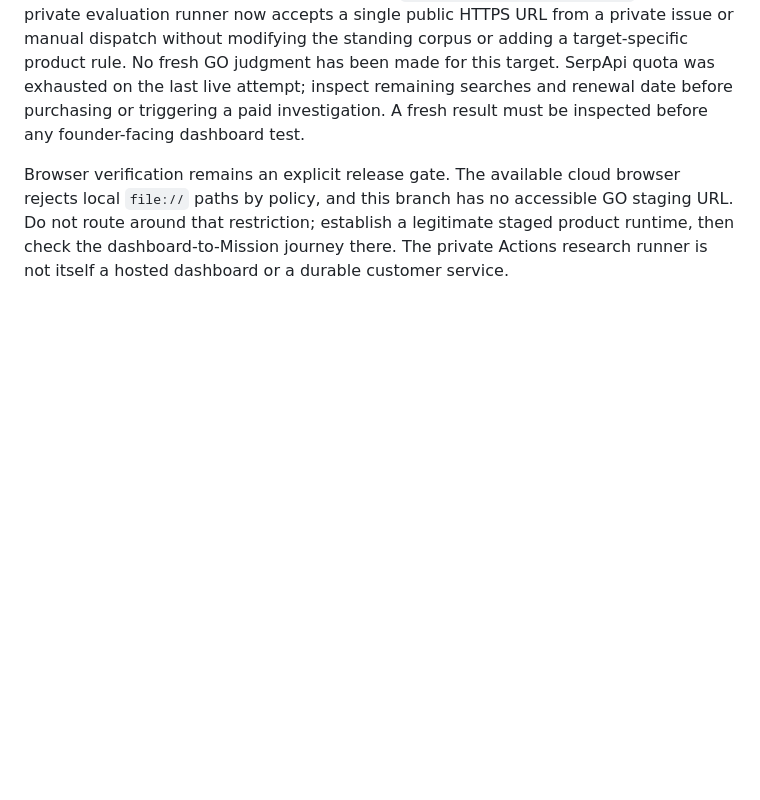
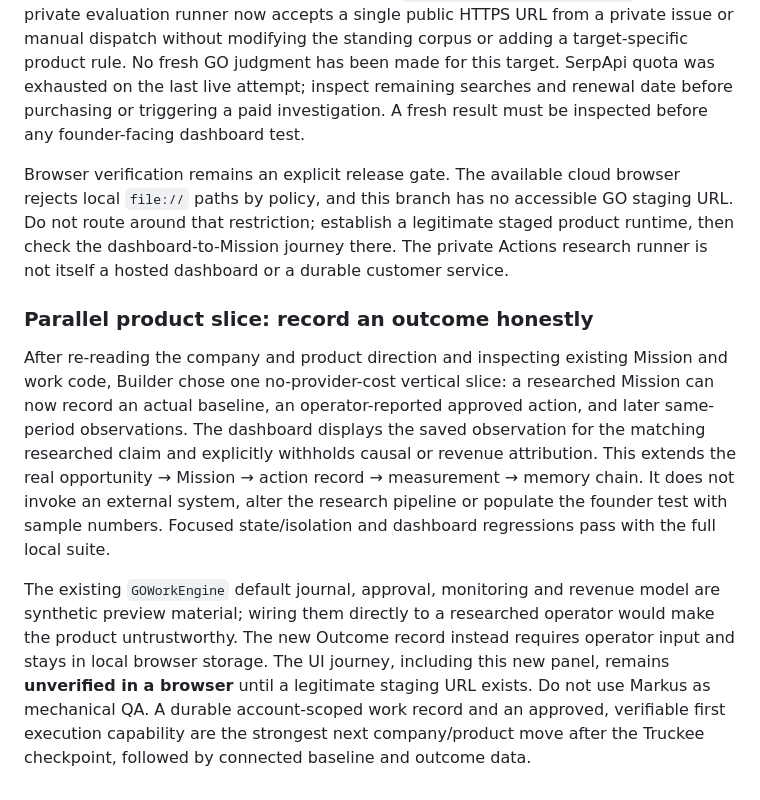
Before and after one commit to markus23franks-lab/tour-operator-growth-template, a Markdown page: docs/WHOLE_PRODUCT_CHECKPOINT_2026-09-24.md, the part around the change. Rendered like a GitHub page; blank space fills up the shorter version.

Commit message:
Product: record claim-scoped operator outcomes without attribution

```diff
--- a/docs/WHOLE_PRODUCT_CHECKPOINT_2026-09-24.md
+++ b/docs/WHOLE_PRODUCT_CHECKPOINT_2026-09-24.md
@@ -39,3 +39,9 @@ The research dashboard also reads a saved `RESEARCH_PREPARED` mission only when
 The founder-selected next evaluation target is `https://truckeeriverraft.com/`. The private evaluation runner now accepts a single public HTTPS URL from a private issue or manual dispatch without modifying the standing corpus or adding a target-specific product rule. No fresh GO judgment has been made for this target. SerpApi quota was exhausted on the last live attempt; inspect remaining searches and renewal date before purchasing or triggering a paid investigation. A fresh result must be inspected before any founder-facing dashboard test.
 
 Browser verification remains an explicit release gate. The available cloud browser rejects local `file://` paths by policy, and this branch has no accessible GO staging URL. Do not route around that restriction; establish a legitimate staged product runtime, then check the dashboard-to-Mission journey there. The private Actions research runner is not itself a hosted dashboard or a durable customer service.
+
+### Parallel product slice: record an outcome honestly
+
+After re-reading the company and product direction and inspecting existing Mission and work code, Builder chose one no-provider-cost vertical slice: a researched Mission can now record an actual baseline, an operator-reported approved action, and later same-period observations. The dashboard displays the saved observation for the matching researched claim and explicitly withholds causal or revenue attribution. This extends the real opportunity → Mission → action record → measurement → memory chain. It does not invoke an external system, alter the research pipeline or populate the founder test with sample numbers. Focused state/isolation and dashboard regressions pass with the full local suite.
+
+The existing `GOWorkEngine` default journal, approval, monitoring and revenue model are synthetic preview material; wiring them directly to a researched operator would make the product untrustworthy. The new Outcome record instead requires operator input and stays in local browser storage. The UI journey, including this new panel, remains **unverified in a browser** until a legitimate staging URL exists. Do not use Markus as mechanical QA. A durable account-scoped work record and an approved, verifiable first execution capability are the strongest next company/product move after the Truckee checkpoint, followed by connected baseline and outcome data.
```
